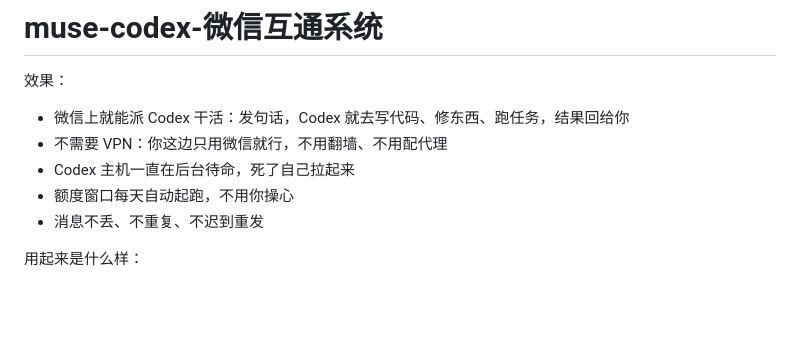
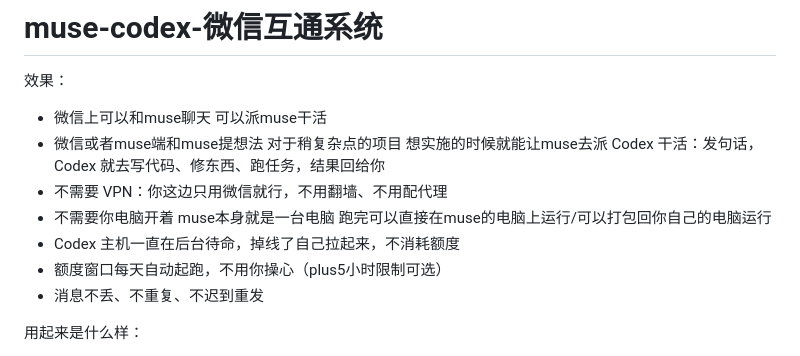
Before and after one commit to Xxdhd666/Muse-Codex-Wechat, a Markdown page: README.md, the part around the change. Rendered like a GitHub page; blank space fills up the shorter version.

Commit message:
Enhance README with new features for muse-codex
Updated features and capabilities of the muse-codex system in README.

```diff
--- a/README.md
+++ b/README.md
@@ -2,10 +2,12 @@
 
 效果：
 
-- 微信上就能派 Codex 干活：发句话，Codex 就去写代码、修东西、跑任务，结果回给你
+- 微信上可以和muse聊天 可以派muse干活
+- 微信或者muse端和muse提想法 对于稍复杂点的项目 想实施的时候就能让muse去派 Codex 干活：发句话，Codex 就去写代码、修东西、跑任务，结果回给你
 - 不需要 VPN：你这边只用微信就行，不用翻墙、不用配代理
-- Codex 主机一直在后台待命，死了自己拉起来
-- 额度窗口每天自动起跑，不用你操心
+- 不需要你电脑开着 muse本身就是一台电脑 跑完可以直接在muse的电脑上运行/可以打包回你自己的电脑运行
+- Codex 主机一直在后台待命，掉线了自己拉起来，不消耗额度
+- 额度窗口每天自动起跑，不用你操心（plus5小时限制可选）
 - 消息不丢、不重复、不迟到重发
 
 用起来是什么样：
```
